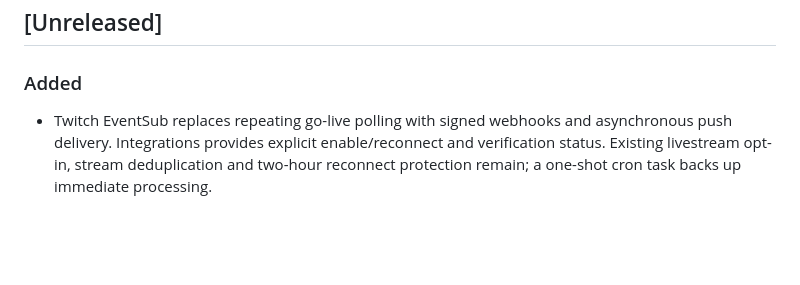
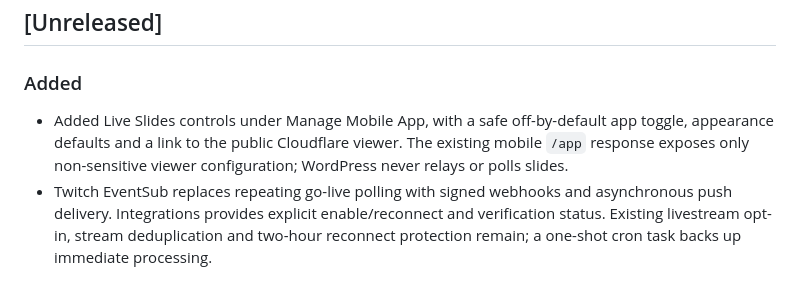
Before and after one commit to rspoelstra216/surfside-tools, a Markdown page: CHANGELOG.md, the part around the change. GitHub-like rendering; blank space fills up the shorter version.

Commit message:
Document Live Slides shared settings under Unreleased

```diff
--- a/CHANGELOG.md
+++ b/CHANGELOG.md
@@ -4,6 +4,7 @@
 
 ### Added
 
+- Added Live Slides controls under Manage Mobile App, with a safe off-by-default app toggle, appearance defaults and a link to the public Cloudflare viewer. The existing mobile `/app` response exposes only non-sensitive viewer configuration; WordPress never relays or polls slides.
 - Twitch EventSub replaces repeating go-live polling with signed webhooks and asynchronous push delivery. Integrations provides explicit enable/reconnect and verification status. Existing livestream opt-in, stream deduplication and two-hour reconnect protection remain; a one-shot cron task backs up immediate processing.
 
 
```
